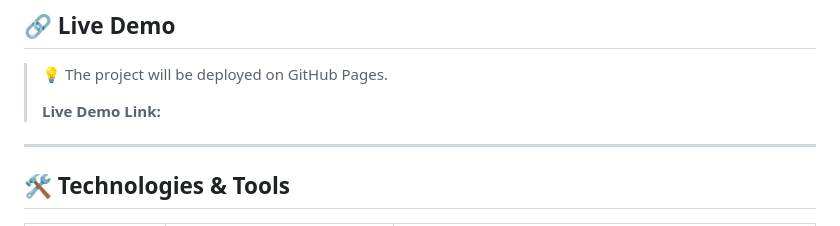
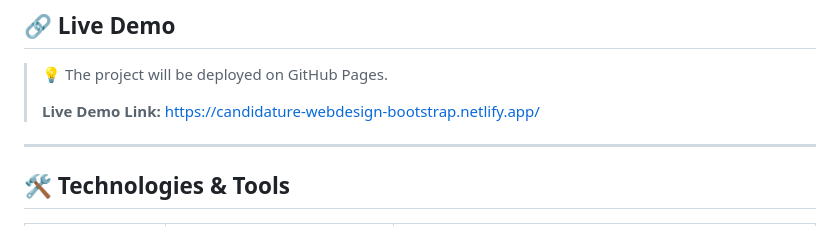
Before and after one commit to T-h-o-n-y/candidature-webdesign-bootstrap, a Markdown page: README.md, the part around one of its changes. Drawn GitHub-style.

```diff
--- a/README.md
+++ b/README.md
@@ -10,7 +10,7 @@ This repository contains the technical web integration submission for the static
 
 > 💡 The project will be deployed on GitHub Pages.
 >
-> **Live Demo Link:**
+> **Live Demo Link:** https://candidature-webdesign-bootstrap.netlify.app/
 
 ---
 
```
Also changed, not shown: other parts of README.md (+4 -4 lines).
